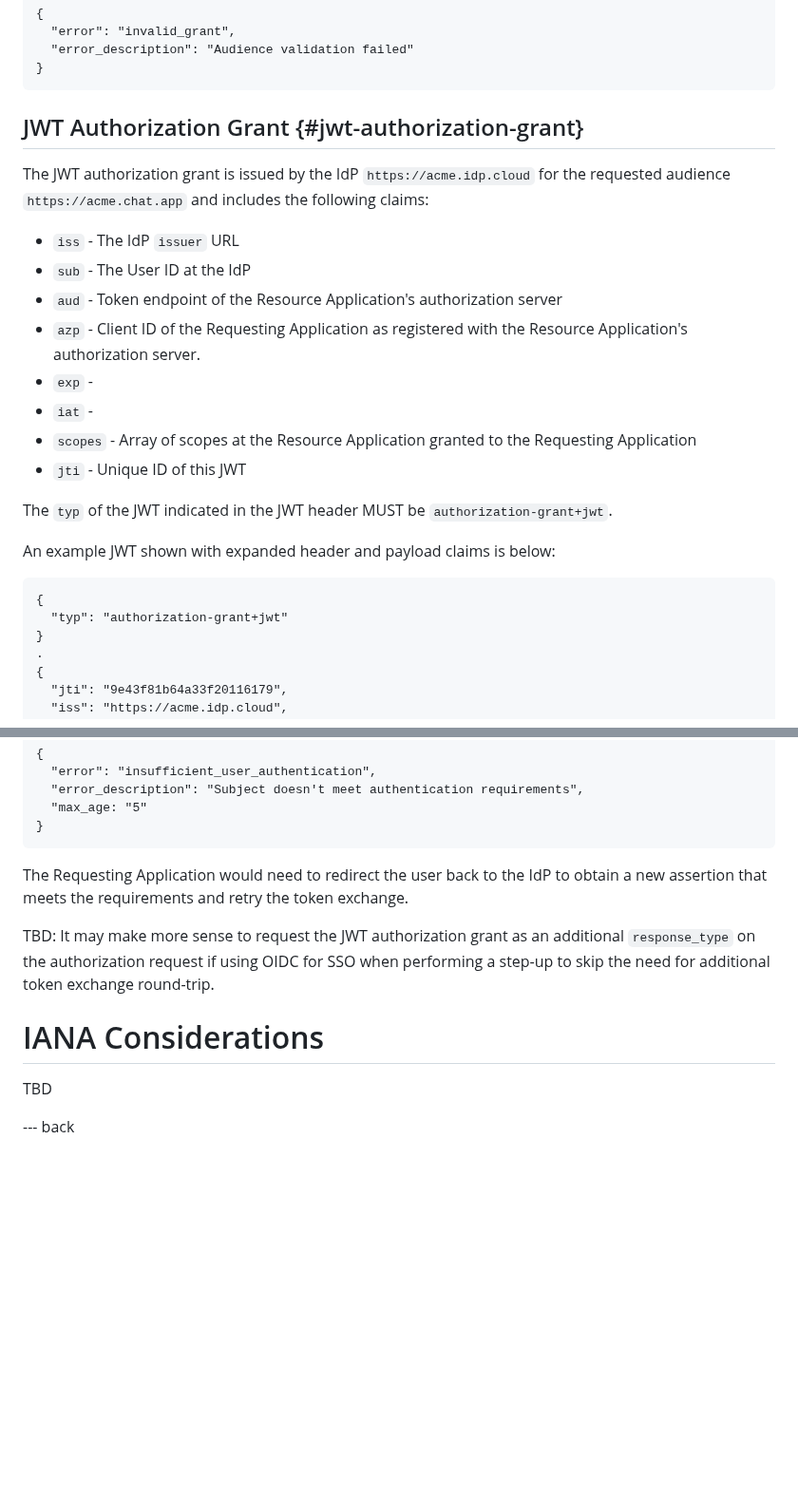
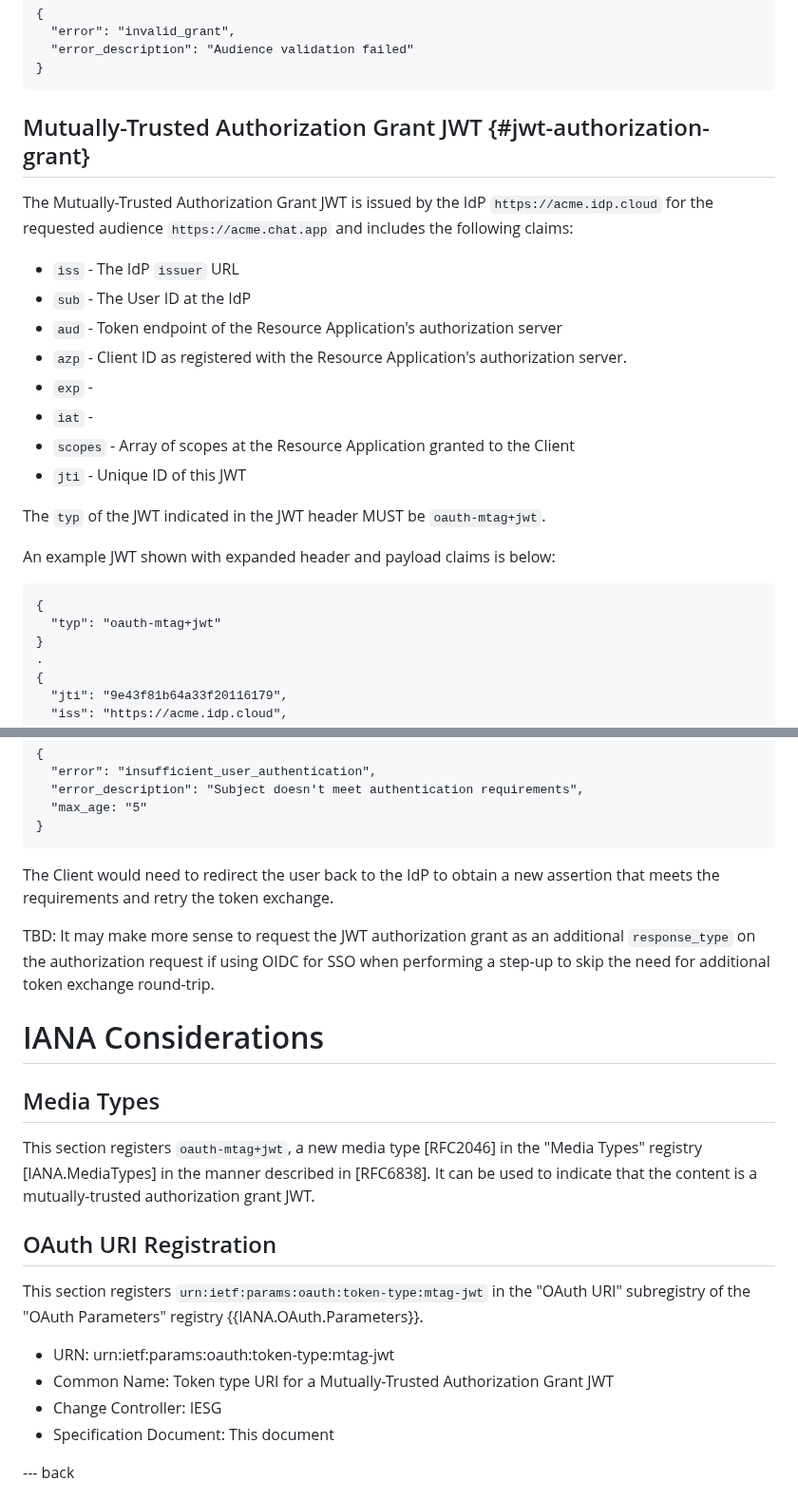
Before and after one commit to aaronpk/draft-parecki-oauth-identity-assertion-authz-grant, a Markdown page: draft-parecki-oauth-mutually-trusted-authorization-grant.md, 2 parts joined by grey strips. Shown at 95% size. GitHub-like rendering; blank space fills up the shorter version.

```diff
--- a/draft-parecki-oauth-cross-domain-authorization.md
+++ b/draft-parecki-oauth-mutually-trusted-authorization-grant.md
@@ -196,25 +196,25 @@ On an error condition, the IdP returns an OAuth 2.0 Token Error response as defi
     }
 
 
-## JWT Authorization Grant {#jwt-authorization-grant}
+## Mutually-Trusted Authorization Grant JWT {#jwt-authorization-grant}
 
-The JWT authorization grant is issued by the IdP `https://acme.idp.cloud` for the requested audience `https://acme.chat.app` and includes the following claims:
+The Mutually-Trusted Authorization Grant JWT is issued by the IdP `https://acme.idp.cloud` for the requested audience `https://acme.chat.app` and includes the following claims:
 
 * `iss` - The IdP `issuer` URL
 * `sub` - The User ID at the IdP
 * `aud` - Token endpoint of the Resource Application's authorization server
-* `azp` - Client ID of the Requesting Application as registered with the Resource Application's authorization server.
+* `azp` - Client ID as registered with the Resource Application's authorization server.
 * `exp` -
 * `iat` -
-* `scopes` - Array of scopes at the Resource Application granted to the Requesting Application
+* `scopes` - Array of scopes at the Resource Application granted to the Client
 * `jti` - Unique ID of this JWT
 
-The `typ` of the JWT indicated in the JWT header MUST be `authorization-grant+jwt`.
+The `typ` of the JWT indicated in the JWT header MUST be `oauth-mtag+jwt`.
 
 An example JWT shown with expanded header and payload claims is below:
 
     {
-      "typ": "authorization-grant+jwt"
+      "typ": "oauth-mtag+jwt"
     }
     .
     {
@@ -302,14 +303,27 @@ In the initial token exchange request, the IdP may require step-up authenticatio
     }
 
 
-The Requesting Application would need to redirect the user back to the IdP to obtain a new assertion that meets the requirements and retry the token exchange.
+The Client would need to redirect the user back to the IdP to obtain a new assertion that meets the requirements and retry the token exchange.
 
 TBD: It may make more sense to request the JWT authorization grant as an additional `response_type` on the authorization request if using OIDC for SSO when performing a step-up to skip the need for additional token exchange round-trip.
 
 
 # IANA Considerations
 
-TBD
+## Media Types
+
+This section registers `oauth-mtag+jwt`, a new media type [RFC2046] in the "Media Types" registry [IANA.MediaTypes] in the manner described in [RFC6838]. It can be used to indicate that the content is a mutually-trusted authorization grant JWT.
+
+
+## OAuth URI Registration
+
+This section registers `urn:ietf:params:oauth:token-type:mtag-jwt` in the "OAuth URI" subregistry of the "OAuth Parameters" registry {{IANA.OAuth.Parameters}}.
+
+* URN: urn:ietf:params:oauth:token-type:mtag-jwt
+* Common Name: Token type URI for a Mutually-Trusted Authorization Grant JWT
+* Change Controller: IESG
+* Specification Document: This document
+
 
 
 --- back
```
Also changed, not shown: other parts of draft-parecki-oauth-mutually-trusted-authorization-grant.md (+32 -31 lines).
